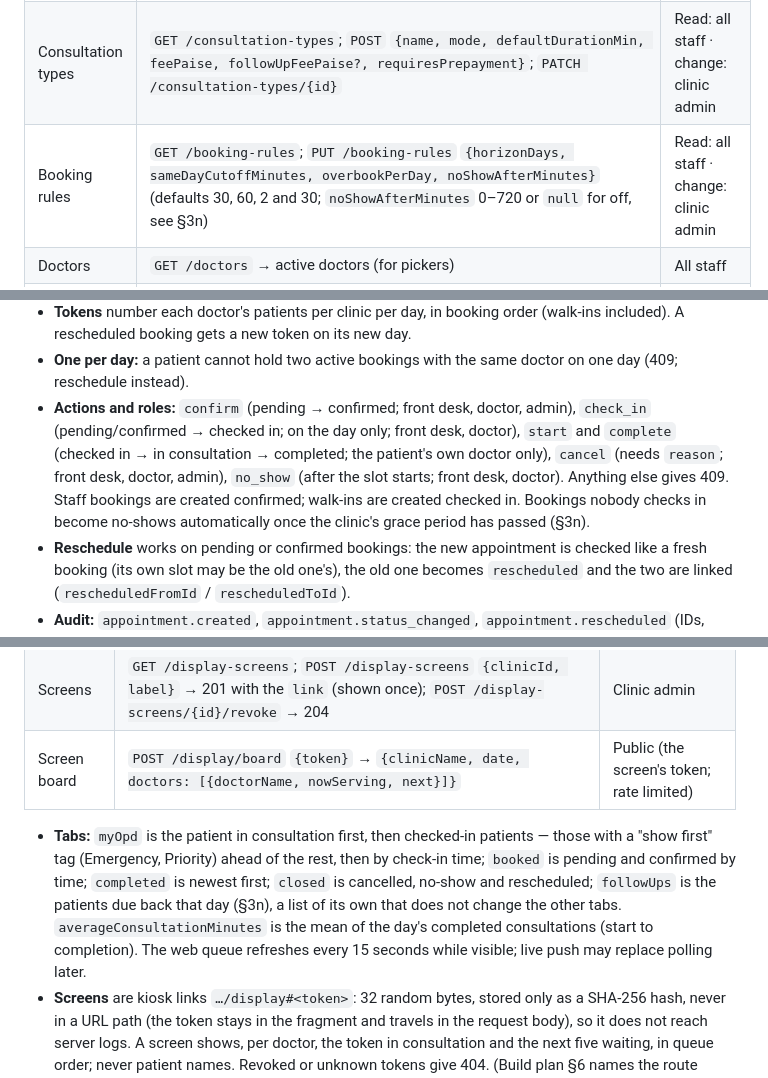
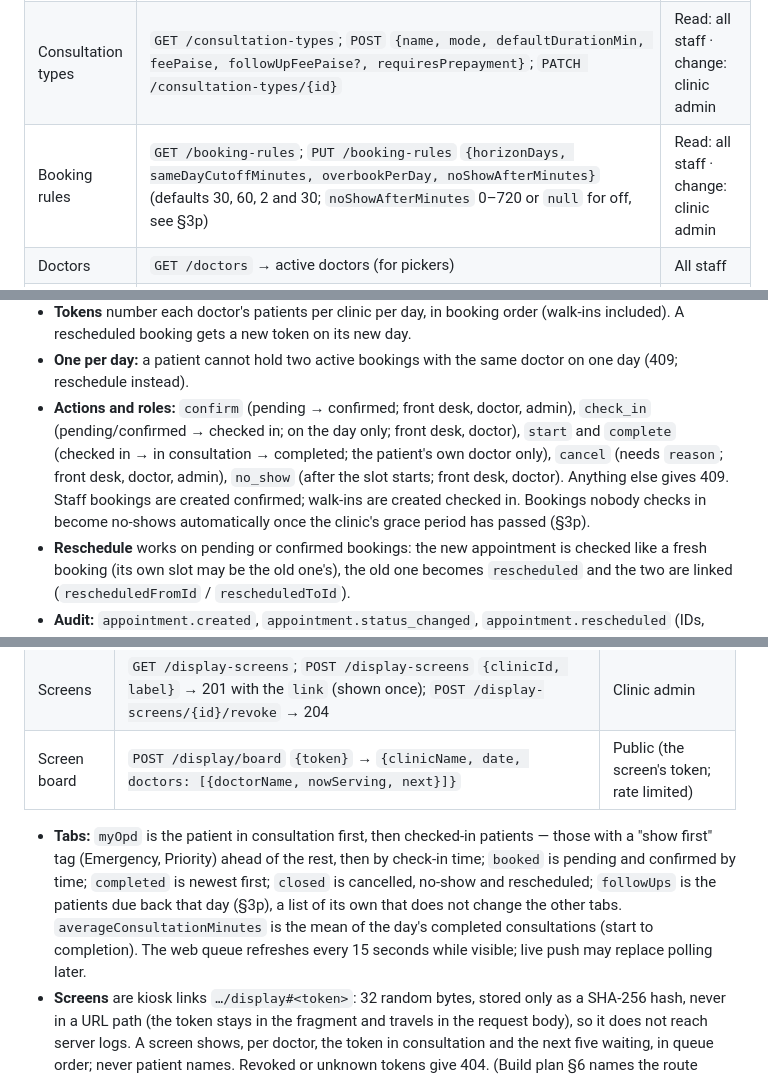
Before and after one commit to heyyrintu/digital-health-care, a Markdown page: docs/api/api-guide.md, 3 parts joined by grey strips. Drawn GitHub-style.

Commit message:
API guide: move follow-ups and no-shows to §3p (§3n–§3o are taken)
Co-Authored-By: Claude Opus 5.5 <noreply@anthropic.com>
Claude-Session: https://claude.ai/code/session_016NSxxMRLZba8YvN52Ronfu

```diff
--- a/docs/api/api-guide.md
+++ b/docs/api/api-guide.md
@@ -93,7 +93,7 @@ Implemented in Phase 1 (`apps/api/src/modules/scheduling`; the slot engine is `s
 |---|---|---|
 | Clinics | `GET /clinics`; `POST /clinics` `{name, address?, phone?}`; `PATCH /clinics/{id}` (incl. `active`) | Read: all staff · change: clinic admin |
 | Consultation types | `GET /consultation-types`; `POST` `{name, mode, defaultDurationMin, feePaise, followUpFeePaise?, requiresPrepayment}`; `PATCH /consultation-types/{id}` | Read: all staff · change: clinic admin |
-| Booking rules | `GET /booking-rules`; `PUT /booking-rules` `{horizonDays, sameDayCutoffMinutes, overbookPerDay, noShowAfterMinutes}` (defaults 30, 60, 2 and 30; `noShowAfterMinutes` 0–720 or `null` for off, see §3n) | Read: all staff · change: clinic admin |
+| Booking rules | `GET /booking-rules`; `PUT /booking-rules` `{horizonDays, sameDayCutoffMinutes, overbookPerDay, noShowAfterMinutes}` (defaults 30, 60, 2 and 30; `noShowAfterMinutes` 0–720 or `null` for off, see §3p) | Read: all staff · change: clinic admin |
 | Doctors | `GET /doctors` → active doctors (for pickers) | All staff |
 | Weekly schedules | `GET /availability/versions?doctorId&clinicId&consultationTypeId`; `POST /availability/versions` `{doctorUserId?, clinicId, consultationTypeId, effectiveFrom, weekly, slotMinutes?, bufferMinutes}`; `DELETE /availability/versions/{id}` | Read: all staff · change: the doctor (own) or a clinic admin |
 | Leave, holidays, extra sessions | `GET /availability/exceptions?doctorId&clinicId&from`; `POST /availability/exceptions` `{type, doctorUserId?, clinicId?, consultationTypeId?, startDate, endDate, startTime?, endTime?, reason?}`; `DELETE /availability/exceptions/{id}` | Read: all staff · leave and extra sessions: the doctor (own) or a clinic admin · holidays: clinic admin |
@@ -123,7 +123,7 @@ Implemented in Phase 1 (`apps/api/src/modules/appointments`). Staff booking only
 - **Busy slots:** pending, booked, checked-in, in-consultation and completed appointments mark their slot busy in `GET /slots` for that doctor at every clinic; cancelled, no-show and rescheduled ones free it. Walk-ins hold no slot.
 - **Tokens** number each doctor's patients per clinic per day, in booking order (walk-ins included). A rescheduled booking gets a new token on its new day.
 - **One per day:** a patient cannot hold two active bookings with the same doctor on one day (409; reschedule instead).
-- **Actions and roles:** `confirm` (pending → confirmed; front desk, doctor, admin), `check_in` (pending/confirmed → checked in; on the day only; front desk, doctor), `start` and `complete` (checked in → in consultation → completed; the patient's own doctor only), `cancel` (needs `reason`; front desk, doctor, admin), `no_show` (after the slot starts; front desk, doctor). Anything else gives 409. Staff bookings are created confirmed; walk-ins are created checked in. Bookings nobody checks in become no-shows automatically once the clinic's grace period has passed (§3n).
+- **Actions and roles:** `confirm` (pending → confirmed; front desk, doctor, admin), `check_in` (pending/confirmed → checked in; on the day only; front desk, doctor), `start` and `complete` (checked in → in consultation → completed; the patient's own doctor only), `cancel` (needs `reason`; front desk, doctor, admin), `no_show` (after the slot starts; front desk, doctor). Anything else gives 409. Staff bookings are created confirmed; walk-ins are created checked in. Bookings nobody checks in become no-shows automatically once the clinic's grace period has passed (§3p).
 - **Reschedule** works on pending or confirmed bookings: the new appointment is checked like a fresh booking (its own slot may be the old one's), the old one becomes `rescheduled` and the two are linked (`rescheduledFromId` / `rescheduledToId`).
 - **Audit:** `appointment.created`, `appointment.status_changed`, `appointment.rescheduled` (IDs, dates, statuses and source only; never reasons or patient details). Every status change is also kept in the appointment's history with who and when.
 
@@ -137,7 +137,7 @@ Implemented in Phase 1 (`apps/api/src/modules/queue`).
 | Screens | `GET /display-screens`; `POST /display-screens` `{clinicId, label}` → 201 with the `link` (shown once); `POST /display-screens/{id}/revoke` → 204 | Clinic admin |
 | Screen board | `POST /display/board` `{token}` → `{clinicName, date, doctors: [{doctorName, nowServing, next}]}` | Public (the screen's token; rate limited) |
 
-- **Tabs:** `myOpd` is the patient in consultation first, then checked-in patients — those with a "show first" tag (Emergency, Priority) ahead of the rest, then by check-in time; `booked` is pending and confirmed by time; `completed` is newest first; `closed` is cancelled, no-show and rescheduled; `followUps` is the patients due back that day (§3n), a list of its own that does not change the other tabs. `averageConsultationMinutes` is the mean of the day's completed consultations (start to completion). The web queue refreshes every 15 seconds while visible; live push may replace polling later.
+- **Tabs:** `myOpd` is the patient in consultation first, then checked-in patients — those with a "show first" tag (Emergency, Priority) ahead of the rest, then by check-in time; `booked` is pending and confirmed by time; `completed` is newest first; `closed` is cancelled, no-show and rescheduled; `followUps` is the patients due back that day (§3p), a list of its own that does not change the other tabs. `averageConsultationMinutes` is the mean of the day's completed consultations (start to completion). The web queue refreshes every 15 seconds while visible; live push may replace polling later.
 - **Screens** are kiosk links `…/display#<token>`: 32 random bytes, stored only as a SHA-256 hash, never in a URL path (the token stays in the fragment and travels in the request body), so it does not reach server logs. A screen shows, per doctor, the token in consultation and the next five waiting, in queue order; never patient names. Revoked or unknown tokens give 404. (Build plan §6 names the route `/display/[clinic]`; a guessable clinic ID in the path was replaced by the token link.)
 - **Audit:** `display_screen.created`, `display_screen.revoked`.
 
```
Also changed, not shown: other parts of docs/api/api-guide.md (+1 -1 lines).
